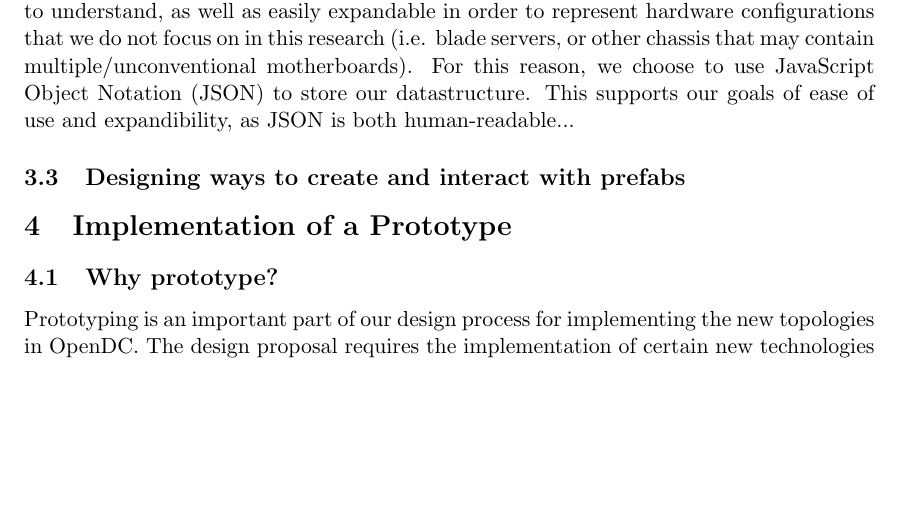
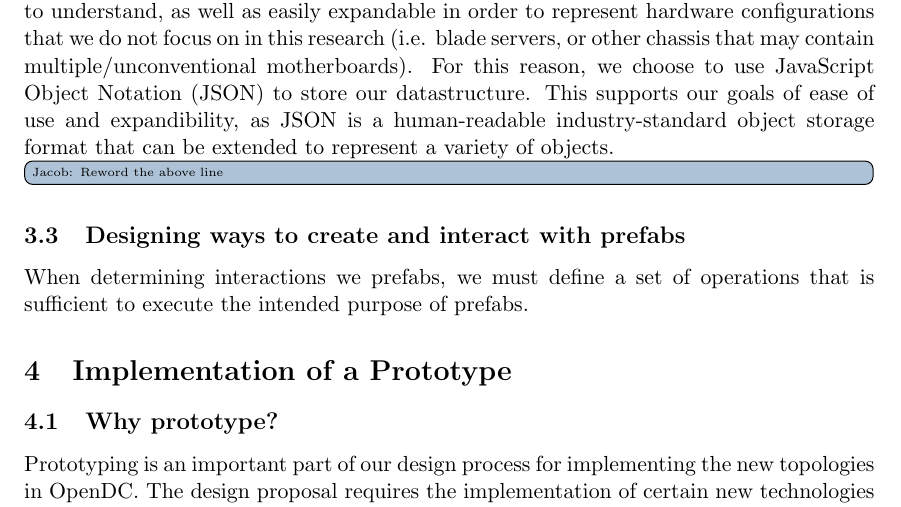
Before and after one commit to jc0b/Bachelor-Thesis, a LaTeX document (main.tex): part of page 11 of 13, cut so that both start at the same text, the shorter picture padded with empty space. Compiled offline with pdfLaTeX.

Commit message:
New content

```diff
--- a/main.tex
+++ b/main.tex
@@ -252,9 +252,13 @@ Will be written last.
 		In order to store our datacenter hardware representation within \opendc{}, we define a datastructure to represent the datacenter hardware.
 		This datastructure aims to be simple to understand, as well as easily expandable in order to represent hardware configurations that we do not focus on in this research (i.e. blade servers, or other chassis that may contain multiple/unconventional motherboards).
 		For this reason, we choose to use JavaScript Object Notation (JSON) to store our datastructure.
-		This supports our goals of ease of use and expandibility, as JSON is both human-readable...
+		This supports our goals of ease of use and expandibility, as JSON is a human-readable industry-standard object storage format that can be extended to represent a variety of objects.
+		\todojacob{Reword the above line}
+
+
 
 	\subsection{Designing ways to create and interact with prefabs}
+		When determining interactions we prefabs, we must define a set of operations that is sufficient to execute the intended purpose of prefabs.
 
 \section{Implementation of a Prototype}
 
```
